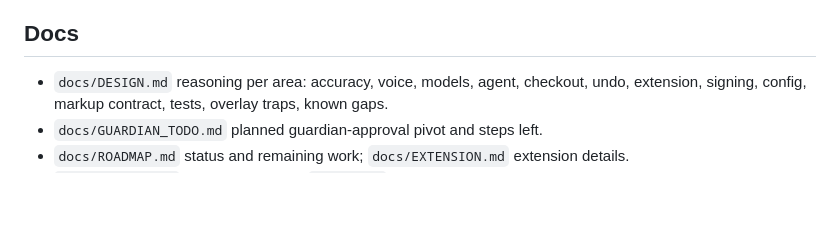
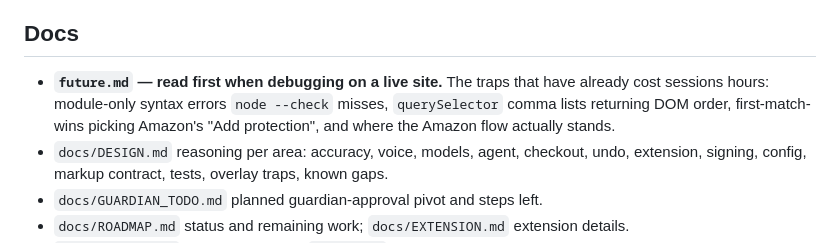
Before and after one commit to TommyWuBC/cue.ai, a Markdown page: CLAUDE.md, the part around the change. GitHub-like rendering; blank space fills up the shorter version.

```diff
--- a/CLAUDE.md
+++ b/CLAUDE.md
@@ -48,6 +48,10 @@ Use Chrome or Brave, not the Claude preview pane (no camera/mic). URL flags:
   (`extension-browser.test.mjs` needs `puppeteer-core`).
 
 ## Docs
+- **`future.md` — read first when debugging on a live site.** The traps that have
+  already cost sessions hours: module-only syntax errors `node --check` misses,
+  `querySelector` comma lists returning DOM order, first-match-wins picking
+  Amazon's "Add protection", and where the Amazon flow actually stands.
 - `docs/DESIGN.md` reasoning per area: accuracy, voice, models, agent, checkout, undo,
   extension, signing, config, markup contract, tests, overlay traps, known gaps.
 - `docs/GUARDIAN_TODO.md` planned guardian-approval pivot and steps left.
```
Also changed, not shown: future.md (added, +152 -0 lines).
